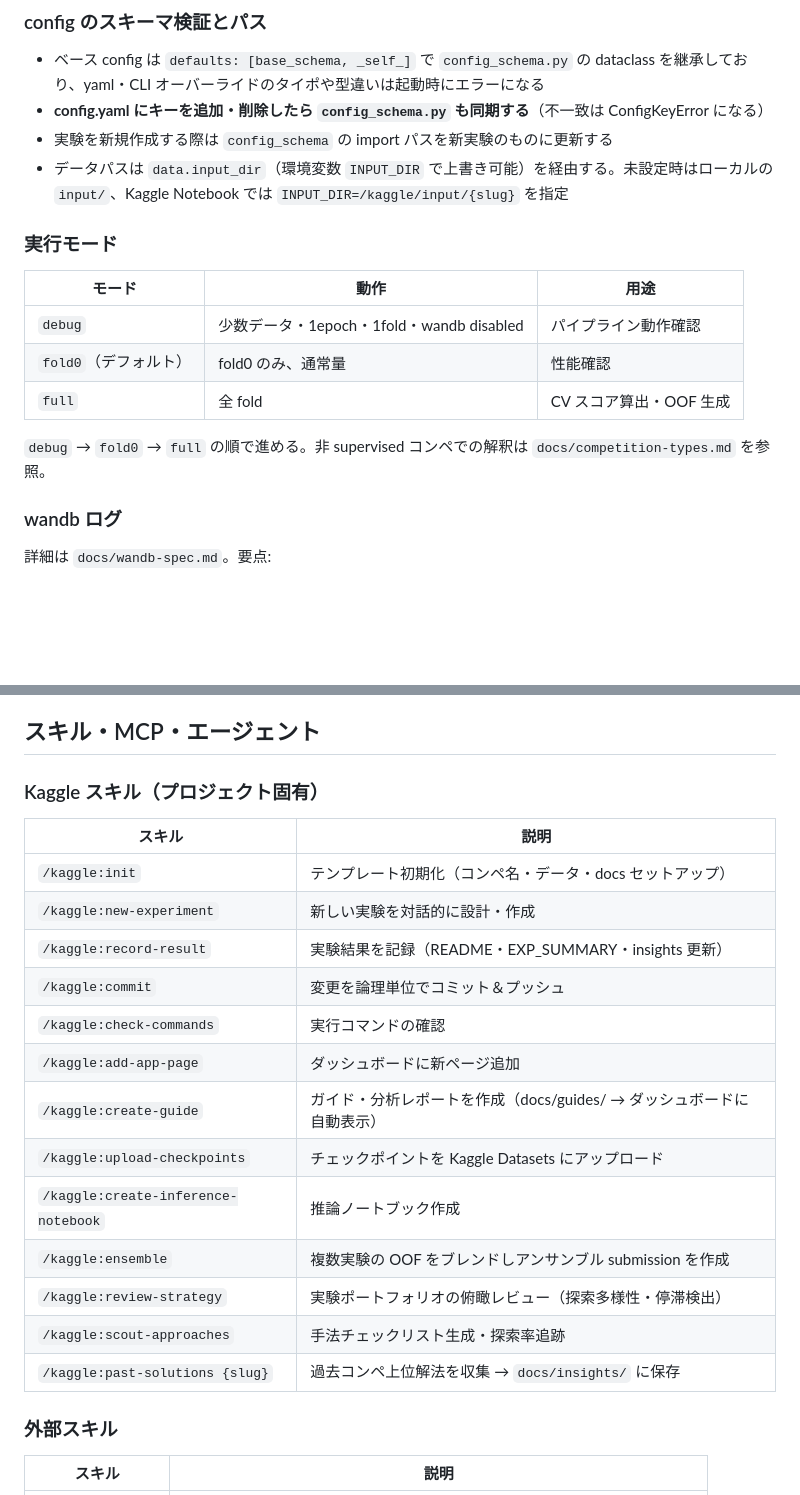
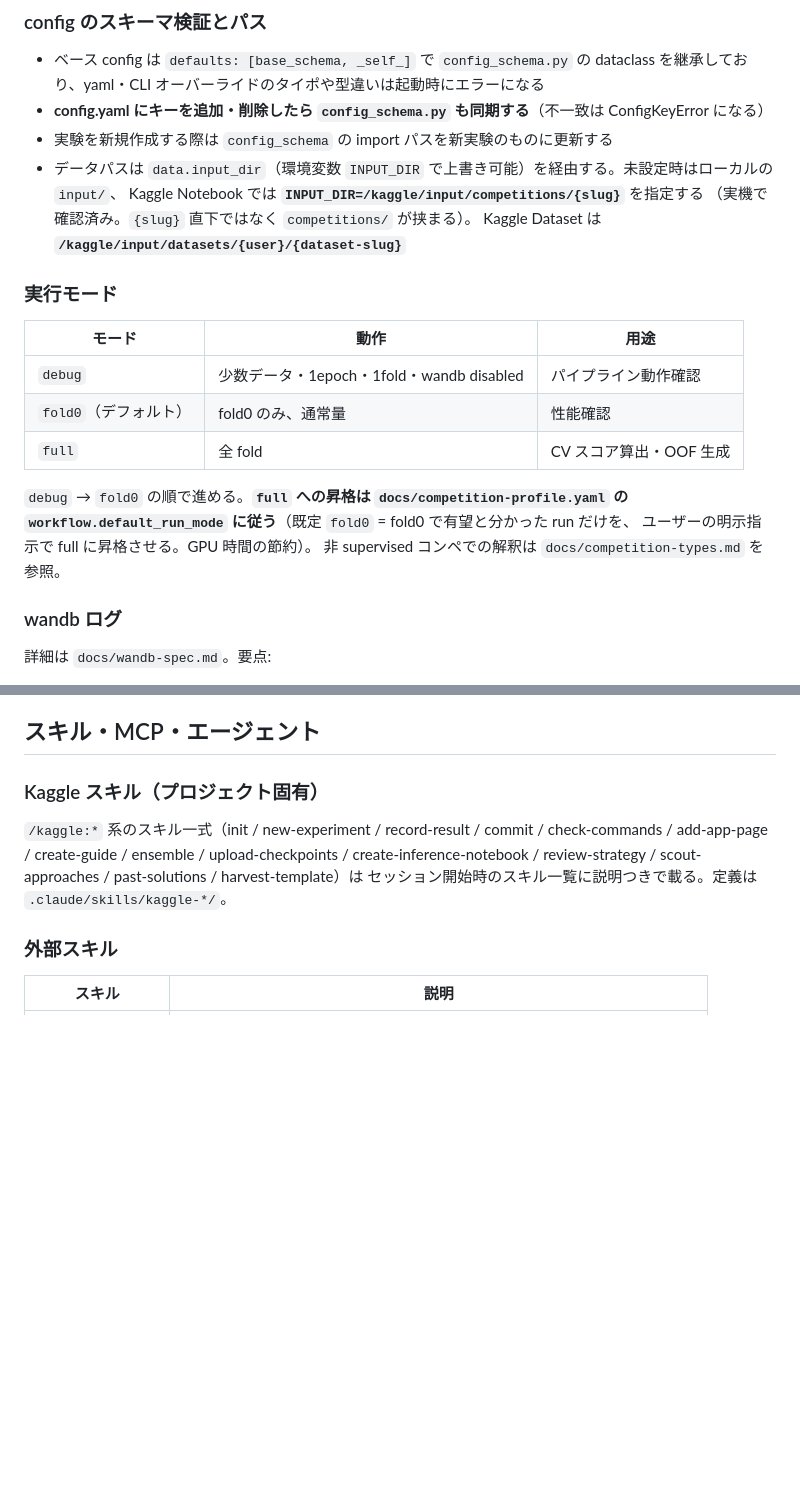
Before and after one commit to Prgckwb/kaggle-template, a Markdown page: CLAUDE.md, 2 parts joined by grey strips. Rendered like a GitHub page; blank space fills up the shorter version.

```diff
--- a/CLAUDE.md
+++ b/CLAUDE.md
@@ -150,7 +144,10 @@ training:
 - ベース config は `defaults: [base_schema, _self_]` で `config_schema.py` の dataclass を継承しており、yaml・CLI オーバーライドのタイポや型違いは起動時にエラーになる
 - **config.yaml にキーを追加・削除したら `config_schema.py` も同期する**（不一致は ConfigKeyError になる）
 - 実験を新規作成する際は `config_schema` の import パスを新実験のものに更新する
-- データパスは `data.input_dir`（環境変数 `INPUT_DIR` で上書き可能）を経由する。未設定時はローカルの `input/`、Kaggle Notebook では `INPUT_DIR=/kaggle/input/{slug}` を指定
+- データパスは `data.input_dir`（環境変数 `INPUT_DIR` で上書き可能）を経由する。未設定時はローカルの `input/`、
+  Kaggle Notebook では **`INPUT_DIR=/kaggle/input/competitions/{slug}`** を指定する
+  （実機で確認済み。`{slug}` 直下ではなく `competitions/` が挟まる）。
+  Kaggle Dataset は **`/kaggle/input/datasets/{user}/{dataset-slug}`**
 
 ### 実行モード
 
@@ -160,7 +157,10 @@ training:
 | `fold0`（デフォルト） | fold0 のみ、通常量 | 性能確認 |
 | `full` | 全 fold | CV スコア算出・OOF 生成 |
 
-`debug` → `fold0` → `full` の順で進める。非 supervised コンペでの解釈は `docs/competition-types.md` を参照。
+`debug` → `fold0` の順で進める。**`full` への昇格は `docs/competition-profile.yaml` の
+`workflow.default_run_mode` に従う**（既定 `fold0` = fold0 で有望と分かった run だけを、
+ユーザーの明示指示で full に昇格させる。GPU 時間の節約）。
+非 supervised コンペでの解釈は `docs/competition-types.md` を参照。
 
 ### wandb ログ
 
@@ -273,21 +278,10 @@ LLM は過去の実験結果に引きずられ探索空間を狭めがち。
 
 ### Kaggle スキル（プロジェクト固有）
 
-| スキル | 説明 |
-|--------|------|
-| `/kaggle:init` | テンプレート初期化（コンペ名・データ・docs セットアップ） |
-| `/kaggle:new-experiment` | 新しい実験を対話的に設計・作成 |
-| `/kaggle:record-result` | 実験結果を記録（README・EXP_SUMMARY・insights 更新） |
-| `/kaggle:commit` | 変更を論理単位でコミット＆プッシュ |
-| `/kaggle:check-commands` | 実行コマンドの確認 |
-| `/kaggle:add-app-page` | ダッシュボードに新ページ追加 |
-| `/kaggle:create-guide` | ガイド・分析レポートを作成（docs/guides/ → ダッシュボードに自動表示） |
-| `/kaggle:upload-checkpoints` | チェックポイントを Kaggle Datasets にアップロード |
-| `/kaggle:create-inference-notebook` | 推論ノートブック作成 |
-| `/kaggle:ensemble` | 複数実験の OOF をブレンドしアンサンブル submission を作成 |
-| `/kaggle:review-strategy` | 実験ポートフォリオの俯瞰レビュー（探索多様性・停滞検出） |
-| `/kaggle:scout-approaches` | 手法チェックリスト生成・探索率追跡 |
-| `/kaggle:past-solutions {slug}` | 過去コンペ上位解法を収集 → `docs/insights/` に保存 |
+`/kaggle:*` 系のスキル一式（init / new-experiment / record-result / commit / check-commands /
+add-app-page / create-guide / ensemble / upload-checkpoints / create-inference-notebook /
+review-strategy / scout-approaches / past-solutions / harvest-template）は
+セッション開始時のスキル一覧に説明つきで載る。定義は `.claude/skills/kaggle-*/`。
 
 ### 外部スキル
 
```
Also changed, not shown: other parts of CLAUDE.md (+41 -42 lines), docs/SESSION_NOTES.md (+10 -2 lines), 1 other file.
